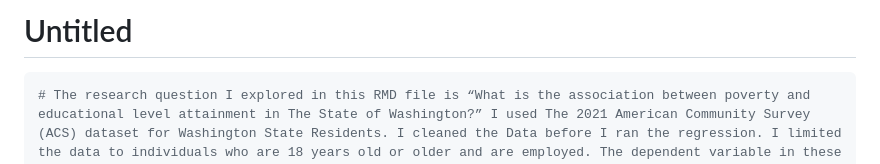
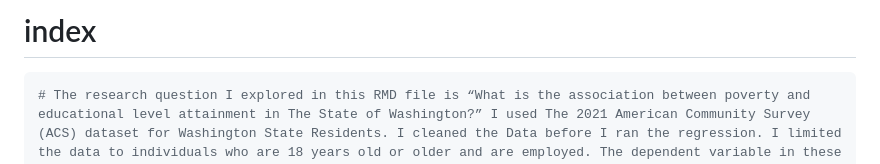
Before and after one commit to PUBPOL-542/R, a Markdown page: index.md, the part around the change. Rendered like a GitHub page.

````diff
--- a/index.md
+++ b/index.md
@@ -1,4 +1,4 @@
-Untitled
+index
 ================
 
 ``` r
````
